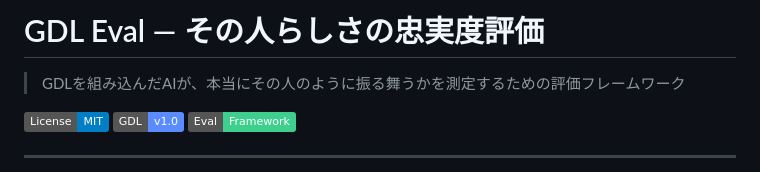
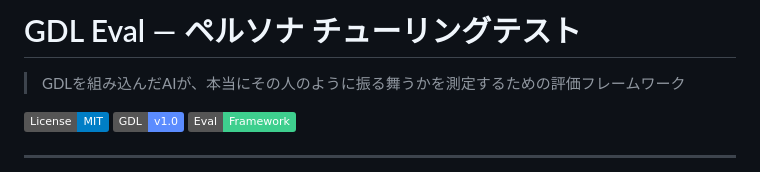
Before and after one commit to mayochan32/gdl, a Markdown page: GDL_eval.md, the part around the change. GitHub-like rendering; badges without logos.

Commit message:
Rename GDL_eval title to Persona Turing Test

```diff
--- a/GDL_eval.md
+++ b/GDL_eval.md
@@ -1,4 +1,4 @@
-# GDL Eval — その人らしさの忠実度評価
+# GDL Eval — ペルソナ チューリングテスト
 
 > GDLを組み込んだAIが、本当にその人のように振る舞うかを測定するための評価フレームワーク
 
```
